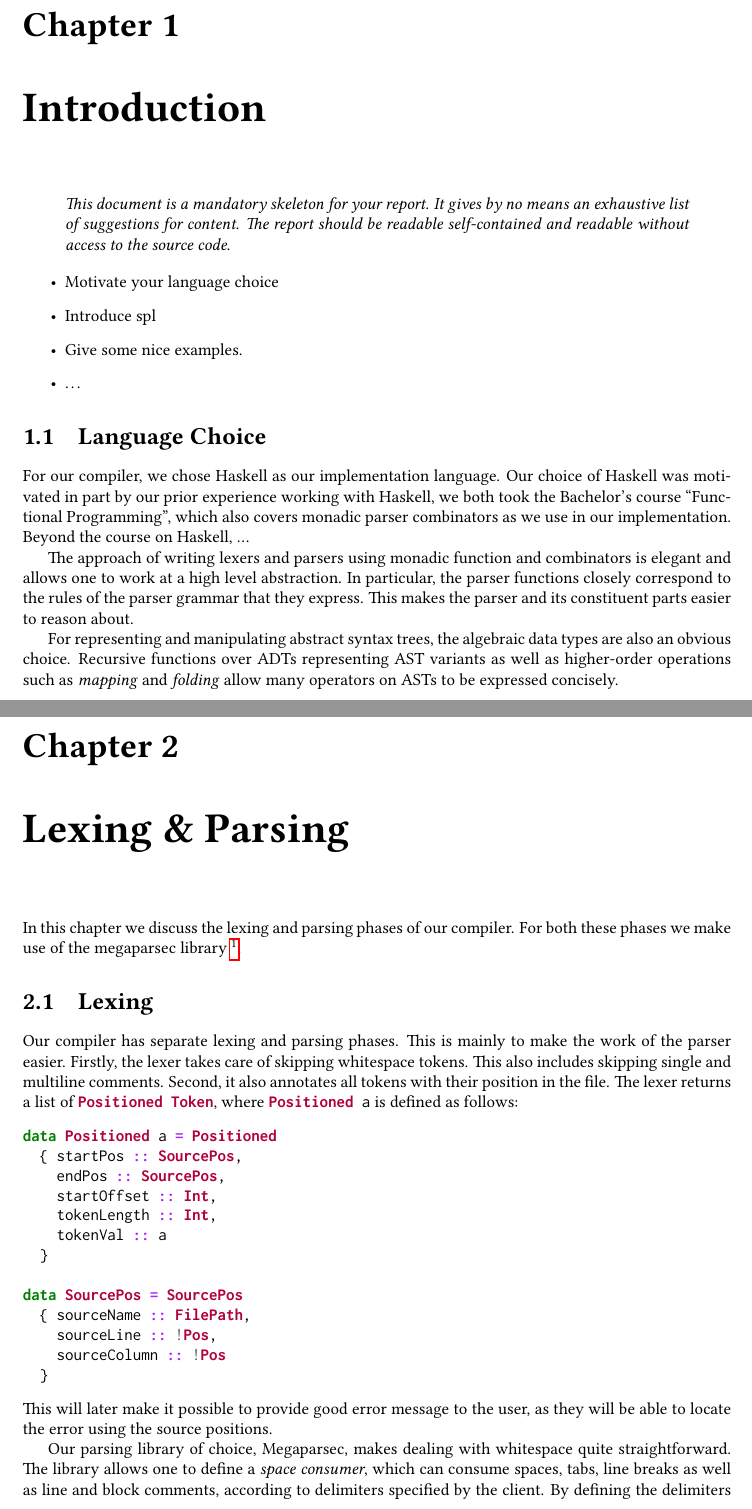
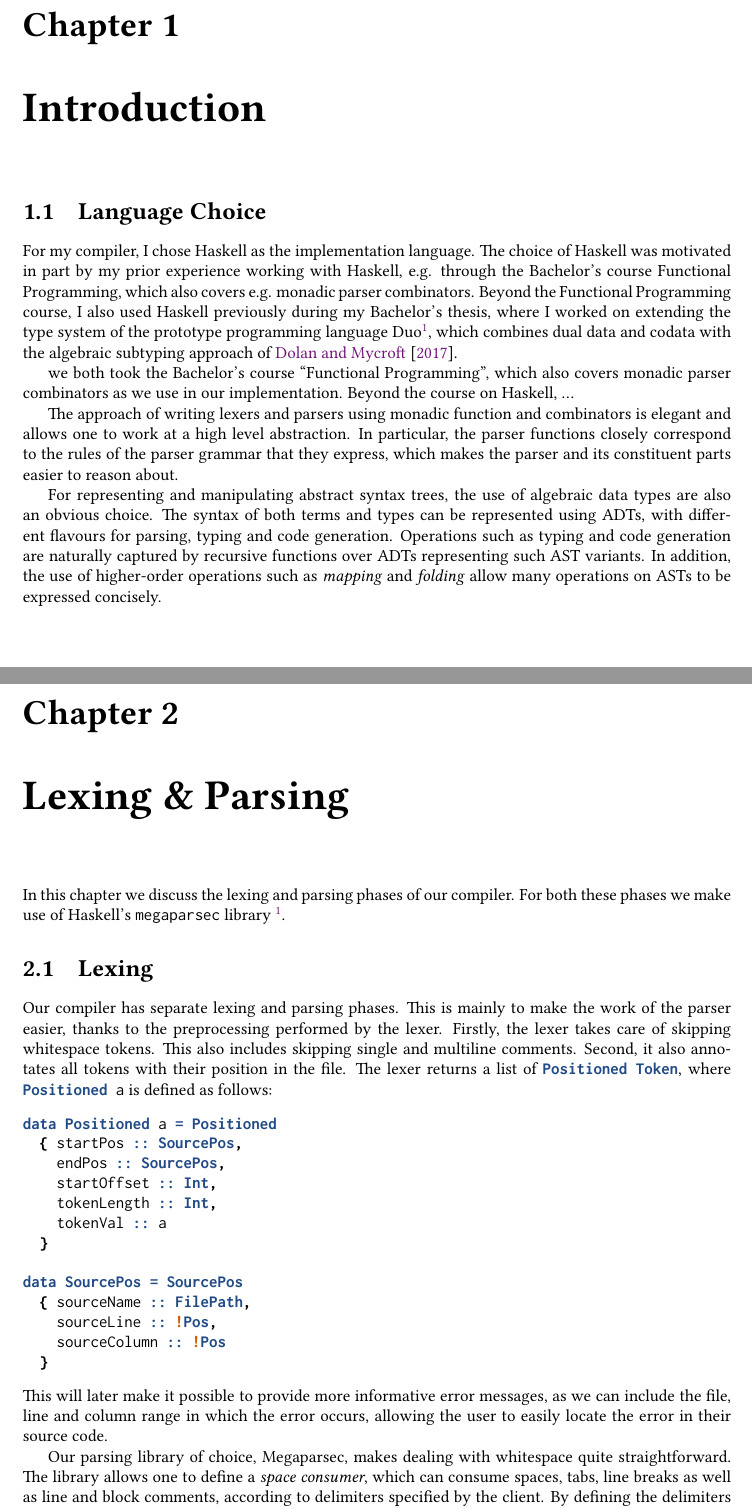
Before and after one commit to davidlaewen/compiler-construction, a LaTeX thesis (report/report.tex, which reads report/content/lang-choice.tex, report/content/lexing-parsing.tex): two parts of pages 3 and 4 of 13 before the commit and two parts of pages 3 and 4 of 15 after it, joined at a grey line, cut so that both start at the same text. Compiled offline with pdfLaTeX.

Commit message:
Restructure report sources

```diff
--- /dev/null
+++ b/report/content/lang-choice.tex
@@ -0,0 +1,29 @@
+\section{Language Choice}
+
+For my compiler, I chose Haskell as the implementation language. The choice
+of Haskell was motivated in part by my prior experience working with Haskell,
+e.g. through the Bachelor's course Functional Programming, which also covers e.g.
+monadic parser combinators.
+Beyond the Functional Programming course, I also used Haskell previously during
+my Bachelor's thesis, where I worked on extending the type system of the prototype
+programming language Duo\footnote{\url{https://github.com/duo-lang}}, which
+combines dual data and codata with the algebraic subtyping approach of
+\citet{Dolan2017}.
+
+we both took the Bachelor's course ``Functional Programming'', which also covers
+monadic parser combinators as we use in our implementation.
+Beyond the course on Haskell, ...
+
+The approach of writing lexers and parsers using monadic function and
+combinators is elegant and allows one to work at a high level abstraction.
+In particular, the parser functions closely correspond to the rules of the
+parser grammar that they express, which makes the parser and its constituent
+parts easier to reason about.
+
+For representing and manipulating abstract syntax trees, the use of algebraic
+data types are also an obvious choice. The syntax of both terms and types can be
+represented using ADTs, with different flavours for parsing, typing and code
+generation. Operations such as typing and code generation are naturally captured
+by recursive functions over ADTs representing such AST variants.
+In addition, the use of higher-order operations such as \emph{mapping} and
+\emph{folding} allow many operations on ASTs to be expressed concisely.
--- a/report/content/lexing-parsing.tex
+++ b/report/content/lexing-parsing.tex
@@ -1,10 +1,13 @@
+\chapter{Lexing \& Parsing}
+
 In this chapter we discuss the lexing and parsing phases of our compiler.
-For both these phases we make use of the megaparsec
+For both these phases we make use of Haskell's \texttt{megaparsec}
 library~\footnote{\url{https://hackage.haskell.org/package/megaparsec}}.
 
 \section{Lexing}
 Our compiler has separate lexing and parsing phases.
-This is mainly to make the work of the parser easier.
+This is mainly to make the work of the parser easier, thanks to the preprocessing
+performed by the lexer.
 Firstly, the lexer takes care of skipping whitespace tokens.
 This also includes skipping single and multiline comments.
 Second, it also annotates all tokens with their position in the file.
@@ -25,8 +28,9 @@ data SourcePos = SourcePos
     sourceColumn :: !Pos
   }
 \end{minted}
-This will later make it possible to provide good error message to the user,
-as they will be able to locate the error using the source positions.
+This will later make it possible to provide more informative error messages, as
+we can include the file, line and column range in which the error occurs,
+allowing the user to easily locate the error in their source code.
 
 Our parsing library of choice, Megaparsec, makes dealing with whitespace quite
 straightforward. The library allows one to define a \emph{space consumer}, which
--- a/report/report.tex
+++ b/report/report.tex
@@ -5,12 +5,10 @@
 
 \author{%
 	David~L\"awen\\
-	\small\texttt{s1105105}\and
-	Simcha~van~Collem\\
-	\small\texttt{s1040283}
+	\small\texttt{s1105105}
 }
 \date{\today}
-\title{SPL compiler}
+\title{SPL Compiler}
 
 \begin{document}
 
@@ -19,36 +17,23 @@
 \tableofcontents%
 
 \chapter{Introduction}
-\begin{quote}
-	\it
-	This document is a mandatory skeleton for your report.
-	It gives by no means an exhaustive list of suggestions for content.
-	The report should be readable self-contained and readable without access to the source code.
-\end{quote}
-\begin{itemize}
-	\item Motivate your language choice
-	\item Introduce spl
-	\item Give some nice examples.
-	\item \ldots
-\end{itemize}
+% \begin{quote}
+% 	\it
+% 	This document is a mandatory skeleton for your report.
+% 	It gives by no means an exhaustive list of suggestions for content.
+% 	The report should be readable self-contained and readable without access to the source code.
+% \end{quote}
+% \begin{itemize}
+% 	\item Motivate your language choice
+% 	\item Introduce spl
+% 	\item Give some nice examples.
+% 	\item \ldots
+% \end{itemize}
 
-\section{Language Choice}
-For our compiler, we chose Haskell as our implementation language. Our choice
-of Haskell was motivated in part by our prior experience working with Haskell,
-we both took the Bachelor's course ``Functional Programming'', which also covers
-monadic parser combinators as we use in our implementation.
-Beyond the course on Haskell, ...
+\input{content/lang-choice.tex}
 
-The approach of writing lexers and parsers using monadic function and
-combinators is elegant and allows one to work at a high level abstraction.
-In particular, the parser functions closely correspond to the rules of the
-parser grammar that they express. This makes the parser and its constituent
-parts easier to reason about.
+\input{content/lexing-parsing.tex}
 
-For representing and manipulating abstract syntax trees, the algebraic data
-types are also an obvious choice. Recursive functions over ADTs representing
-AST variants as well as higher-order operations such as \emph{mapping} and
-\emph{folding} allow many operators on ASTs to be expressed concisely.
+\input{content/semantic-analyses.tex}
 
 
-\chapter{Lexing \& Parsing}
```
Also changed, not shown: report/content/semantic-analyses.tex (added, +9 -0 lines), report/packages.tex (+50 -1 lines), report/references.bib (added, +12 -0 lines), report/report.tex (14 more changed lines).
